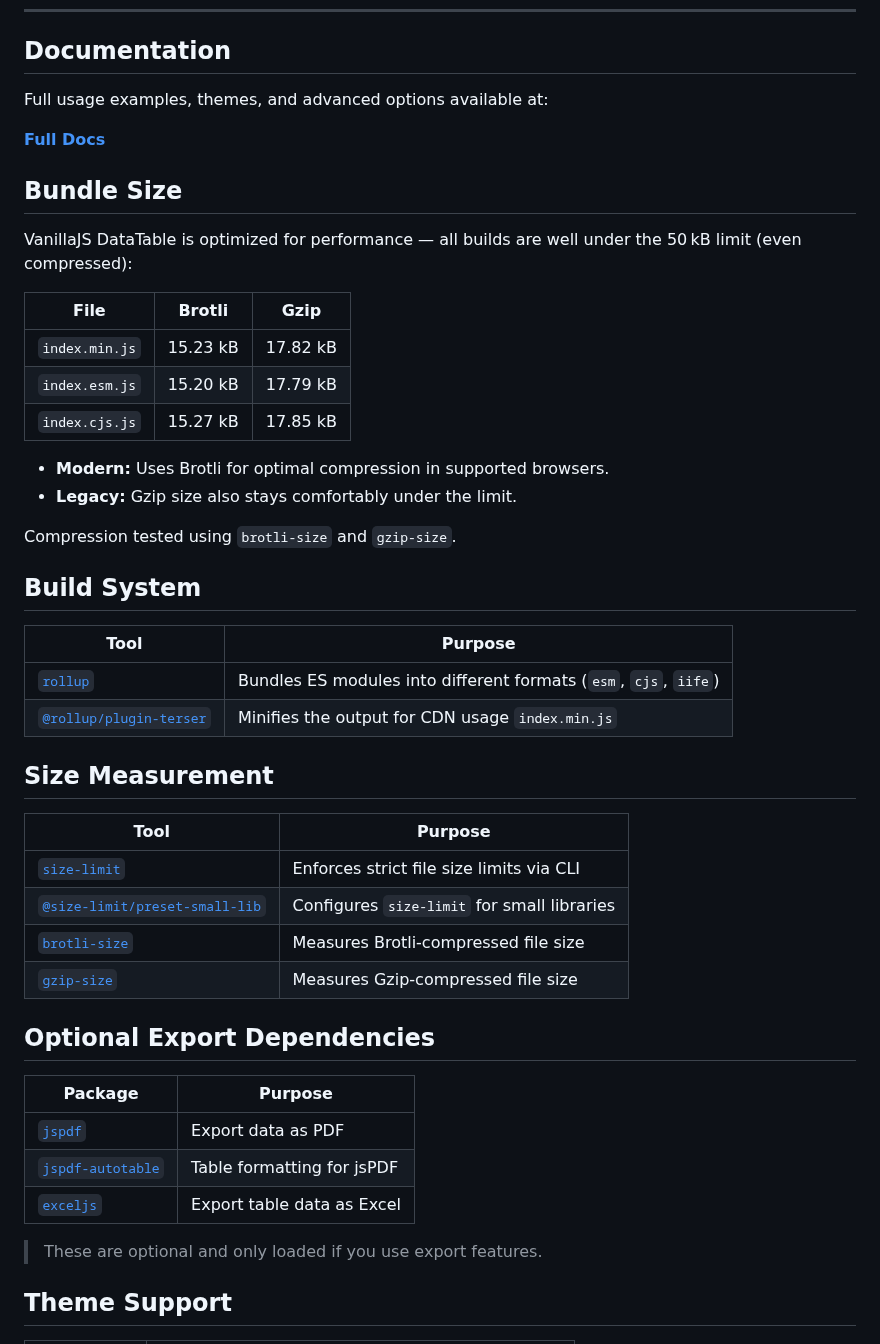
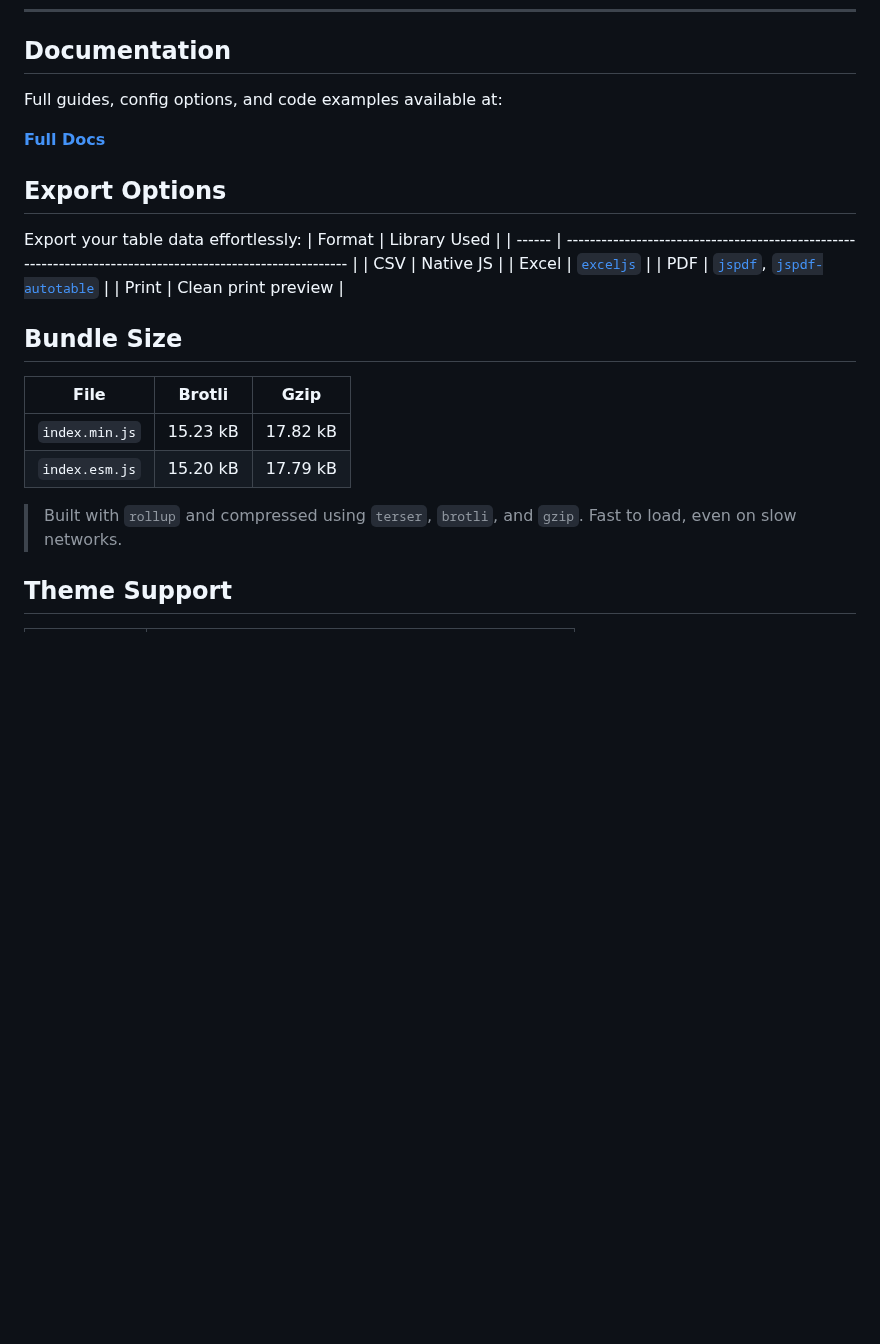
Before and after one commit to usamaramzan978/vanillajs-datatable, a Markdown page: README.md, the part around one of its changes. Drawn GitHub-style; blank space fills up the shorter version.

```diff
--- a/README.md
+++ b/README.md
@@ -36,50 +61,28 @@ const table = new DataTable({
 
 ## Documentation
 
-Full usage examples, themes, and advanced options available at:
+Full guides, config options, and code examples available at:
 
 [**Full Docs**](https://docs.elegantlaravel.com/)
 
+## Export Options
+
+Export your table data effortlessly:
+| Format | Library Used |
+| ------ | ---------------------------------------------------------------------------------------------------------- |
+| CSV | Native JS |
+| Excel | [`exceljs`](https://npmjs.com/package/exceljs) |
+| PDF | [`jspdf`](https://npmjs.com/package/jspdf), [`jspdf-autotable`](https://npmjs.com/package/jspdf-autotable) |
+| Print | Clean print preview |
+
 ## Bundle Size
-
-VanillaJS DataTable is optimized for performance — all builds are well under the 50 kB limit (even compressed):
 
 | File           | Brotli   | Gzip     |
 | -------------- | -------- | -------- |
 | `index.min.js` | 15.23 kB | 17.82 kB |
 | `index.esm.js` | 15.20 kB | 17.79 kB |
-| `index.cjs.js` | 15.27 kB | 17.85 kB |
 
-- **Modern:** Uses Brotli for optimal compression in supported browsers.
-- **Legacy:** Gzip size also stays comfortably under the limit.
-
-Compression tested using `brotli-size` and `gzip-size`.
-
-## Build System
-
-| Tool                                                                           | Purpose                                                          |
-| ------------------------------------------------------------------------------ | ---------------------------------------------------------------- |
-| [`rollup`](https://rollupjs.org/)                                              | Bundles ES modules into different formats (`esm`, `cjs`, `iife`) |
-| [`@rollup/plugin-terser`](https://www.npmjs.com/package/@rollup/plugin-terser) | Minifies the output for CDN usage `index.min.js`                 |
-
-## Size Measurement
-
-| Tool                                                                                         | Purpose                                     |
-| -------------------------------------------------------------------------------------------- | ------------------------------------------- |
-| [`size-limit`](https://www.npmjs.com/package/size-limit)                                     | Enforces strict file size limits via CLI    |
-| [`@size-limit/preset-small-lib`](https://www.npmjs.com/package/@size-limit/preset-small-lib) | Configures `size-limit` for small libraries |
-| [`brotli-size`](https://www.npmjs.com/package/brotli-size)                                   | Measures Brotli-compressed file size        |
-| [`gzip-size`](https://www.npmjs.com/package/gzip-size)                                       | Measures Gzip-compressed file size          |
-
-## Optional Export Dependencies
-
-| Package                                                            | Purpose                    |
-| ------------------------------------------------------------------ | -------------------------- |
-| [`jspdf`](https://www.npmjs.com/package/jspdf)                     | Export data as PDF         |
-| [`jspdf-autotable`](https://www.npmjs.com/package/jspdf-autotable) | Table formatting for jsPDF |
-| [`exceljs`](https://www.npmjs.com/package/exceljs)                 | Export table data as Excel |
-
-> These are optional and only loaded if you use export features.
+> Built with `rollup` and compressed using `terser`, `brotli`, and `gzip`. Fast to load, even on slow networks.
 
 ## Theme Support
 
```
Also changed, not shown: other parts of README.md (+31 -25 lines).
